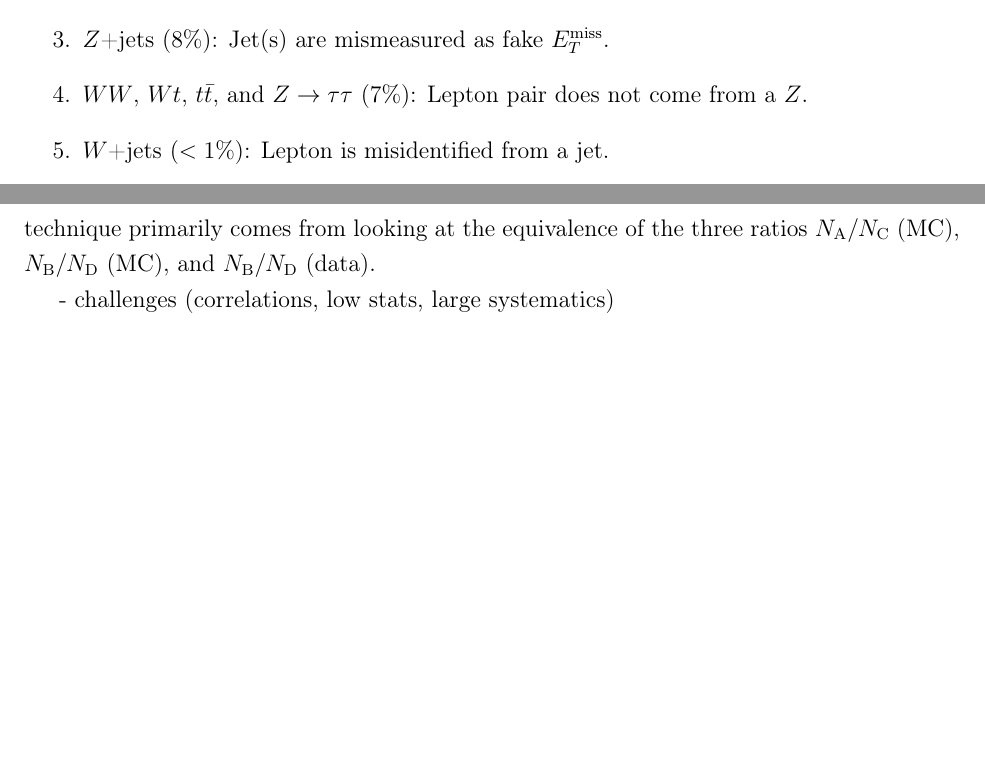
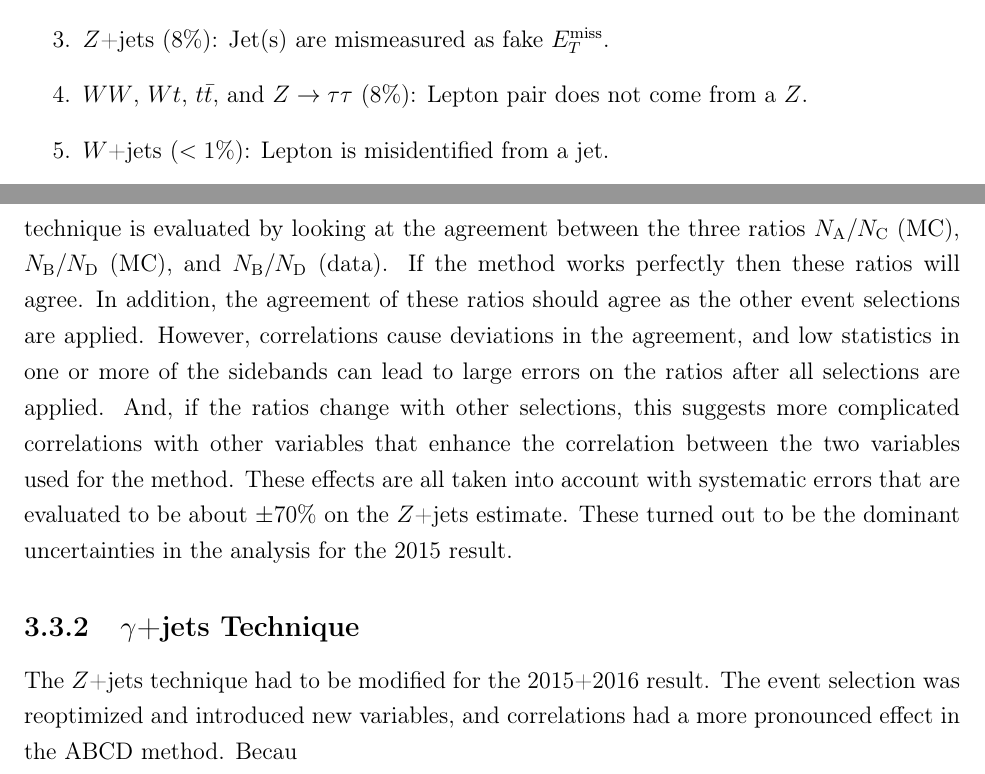
Before and after one commit to kaylamclean/candidacy, a LaTeX thesis (mainthesisUVIC.tex, which reads chapters/previous_work.tex): two parts of pages 11 and 15 of 20 before the commit and two parts of pages 11 and 15 of 21 after it, joined at a grey line, cut so that both start at the same text, the shorter picture padded with empty space. Compiled offline with pdfLaTeX.

Commit message:
More text

```diff
--- a/chapters/previous_work.tex
+++ b/chapters/previous_work.tex
@@ -16,7 +16,7 @@ Another crucial part of the analysis is in-situ background estimation. Once a si
 	\item	 $ZZ$ \rightarrow \ell \ell \nu \nu$ (56\%): Dominant, irreducible background. Estimated entirely with MC.
 	\item	 $WZ \rightarrow \ell \nu \ell \ell$ (27\%): Lepton from the $W$ is not reconstructed.
 	\item $Z$+jets (8\%): Jet(s) are mismeasured as fake $E_T^\text{miss}$.
-	\item $WW$, $Wt$, $t\bar{t}$, and $Z\rightarrow \tau \tau$ (7\%): Lepton pair does not come from a $Z$.
+	\item $WW$, $Wt$, $t\bar{t}$, and $Z\rightarrow \tau \tau$ (8\%): Lepton pair does not come from a $Z$.
 	\item $W$+jets ($<1\%$): Lepton is misidentified from a jet.
 \end{enumerate}
 
@@ -81,14 +81,14 @@ N_\text{A}^\text{est} = N_\text{C}^\text{obs,corr} \times \frac{N_\text{B}^\text
 
 \noindent $N_\text{B}$, $N_\text{C}$, and $N_\text{D}$ are the observed number of events in each sideband control region with non-$Z$+jets events subtracted (using MC).
 
-The main challenges for this method come from having correlations between the two variables and having enough statistics in data in all of the sidebands. The validity of this technique primarily comes from looking at the equivalence of the three ratios $N_\text{A}/N_\text{C}$ (MC), $N_\text{B}/N_\text{D}$ (MC), and $N_\text{B}/N_\text{D}$ (data).
-
-- challenges (correlations, low stats, large systematics)\\
-- mention methodology used for EPS (?)\\
+The main challenges for this method come from having correlations between the two variables and having enough statistics in data in all of the sidebands. The validity of this technique is evaluated by looking at the agreement between the three ratios $N_\text{A}/N_\text{C}$ (MC), $N_\text{B}/N_\text{D}$ (MC), and $N_\text{B}/N_\text{D}$ (data). If the method works perfectly then these ratios will agree. In addition, the agreement of these ratios should agree as the other event selections are applied. However, correlations cause deviations in the agreement, and low statistics in one or more of the sidebands can lead to large errors on the ratios after all selections are applied. And, if the ratios change with other selections, this suggests more complicated correlations with other variables that enhance the correlation between the two variables used for the method. These effects are all taken into account with systematic errors that are evaluated to be about $\pm$70\% on the $Z$+jets estimate. These turned out to be the dominant uncertainties in the analysis for the 2015 result.
 
 % -------------------------------------------
 \subsection{$\gamma$+jets Technique}
 
+The $Z$+jets technique had to be modified for the 2015+2016 result. The event selection was reoptimized and introduced new variables, and correlations had a more pronounced effect in the ABCD method. Becau
+
+- mention methodology used for EPS (?)\\
 - overview of the method\\
 - challenges (trial and error with reweighting in 1D, 2D, or 2x1D; smearing, resolution of the Z better than the photon)\\
 
```
